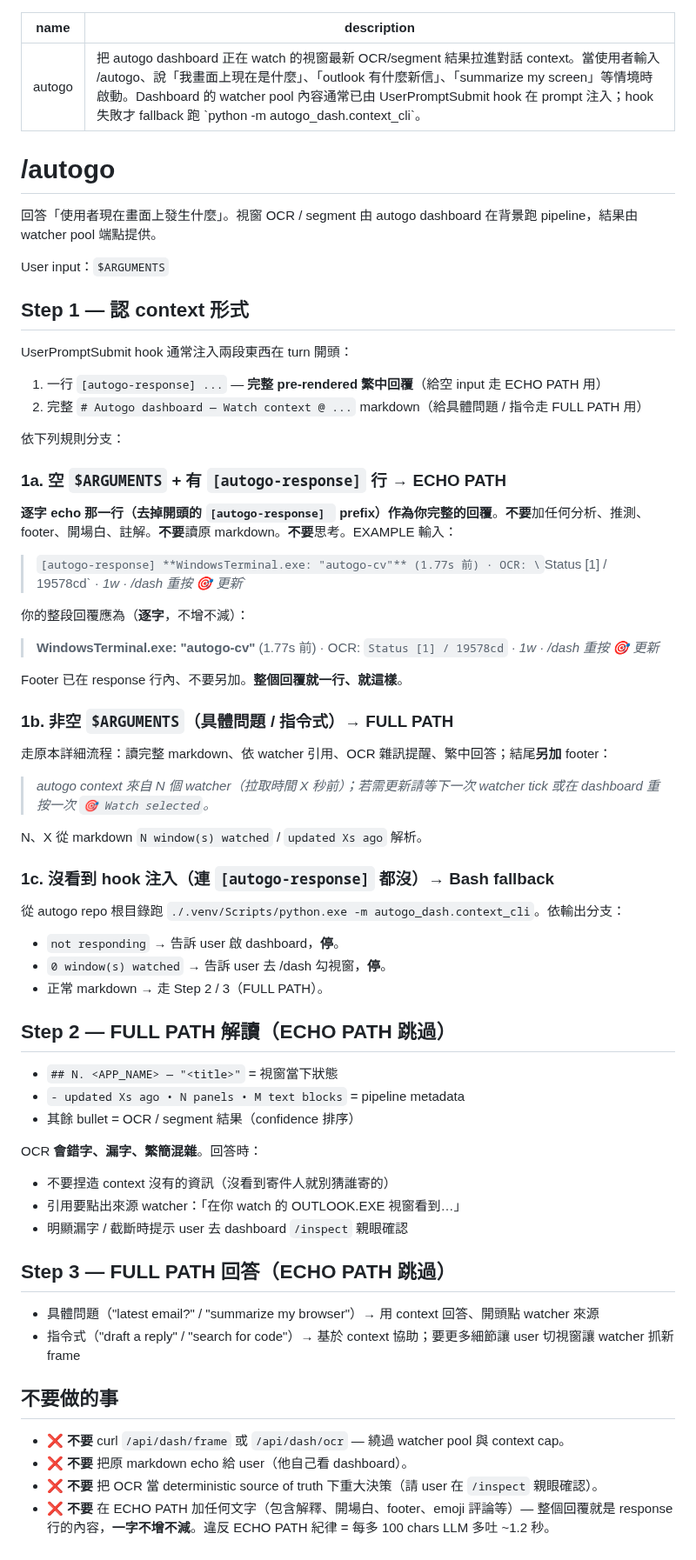
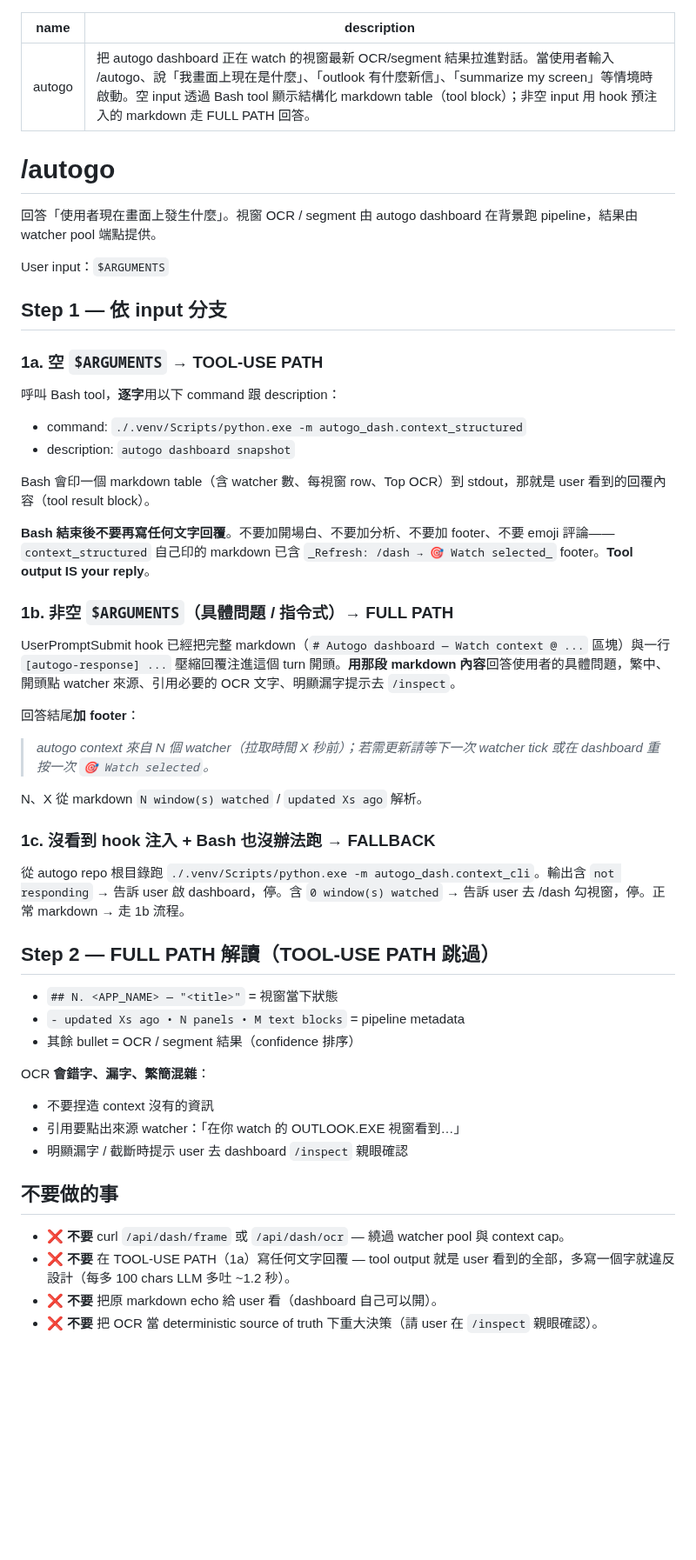
Before and after one commit to gsinvest017-ai/gs-claude-config, a Markdown page: skills/autogo/SKILL.md, the part around the change. Shown at 87% size. GitHub-like rendering; blank space fills up the shorter version.

Commit message:
M3: skill 空 input 改 TOOL-USE PATH — Bash 顯示 markdown table、不再 LLM echo

```diff
--- a/skills/autogo/SKILL.md
+++ b/skills/autogo/SKILL.md
@@ -1,6 +1,6 @@
 ---
 name: autogo
-description: 把 autogo dashboard 正在 watch 的視窗最新 OCR/segment 結果拉進對話 context。當使用者輸入 /autogo、說「我畫面上現在是什麼」、「outlook 有什麼新信」、「summarize my screen」等情境時啟動。Dashboard 的 watcher pool 內容通常已由 UserPromptSubmit hook 在 prompt 注入；hook 失敗才 fallback 跑 `python -m autogo_dash.context_cli`。
+description: 把 autogo dashboard 正在 watch 的視窗最新 OCR/segment 結果拉進對話。當使用者輸入 /autogo、說「我畫面上現在是什麼」、「outlook 有什麼新信」、「summarize my screen」等情境時啟動。空 input 透過 Bash tool 顯示結構化 markdown table（tool block）；非空 input 用 hook 預注入的 markdown 走 FULL PATH 回答。
 ---
 
 # /autogo
@@ -9,61 +9,47 @@ description: 把 autogo dashboard 正在 watch 的視窗最新 OCR/segment 結
 
 User input：`$ARGUMENTS`
 
-## Step 1 — 認 context 形式
+## Step 1 — 依 input 分支
 
-UserPromptSubmit hook 通常注入兩段東西在 turn 開頭：
+### 1a. 空 `$ARGUMENTS` → **TOOL-USE PATH**
 
-1. 一行 `[autogo-response] ...` — **完整 pre-rendered 繁中回覆**（給空 input 走 ECHO PATH 用）
-2. 完整 `# Autogo dashboard — Watch context @ ...` markdown（給具體問題 / 指令走 FULL PATH 用）
+呼叫 Bash tool，**逐字**用以下 command 跟 description：
 
-依下列規則分支：
+- command: `./.venv/Scripts/python.exe -m autogo_dash.context_structured`
+- description: `autogo dashboard snapshot`
 
-### 1a. 空 `$ARGUMENTS` + 有 `[autogo-response]` 行 → **ECHO PATH**
+Bash 會印一個 markdown table（含 watcher 數、每視窗 row、Top OCR）到 stdout，那就是 user 看到的回覆內容（tool result block）。
 
-**逐字 echo 那一行（去掉開頭的 `[autogo-response] ` prefix）作為你完整的回覆**。**不要**加任何分析、推測、footer、開場白、註解。**不要**讀原 markdown。**不要**思考。EXAMPLE 輸入：
+**Bash 結束後不要再寫任何文字回覆**。不要加開場白、不要加分析、不要加 footer、不要 emoji 評論——`context_structured` 自己印的 markdown 已含 `_Refresh: /dash → 🎯 Watch selected_` footer。**Tool output IS your reply**。
 
-> `[autogo-response] **WindowsTerminal.exe: "autogo-cv"** (1.77s 前) · OCR: \`Status [1] / 19578cd\` · _1w · /dash 重按 🎯 更新_`
+### 1b. 非空 `$ARGUMENTS`（具體問題 / 指令式）→ **FULL PATH**
 
-你的整段回覆應為（**逐字**，不增不減）：
+UserPromptSubmit hook 已經把完整 markdown（`# Autogo dashboard — Watch context @ ...` 區塊）與一行 `[autogo-response] ...` 壓縮回覆注進這個 turn 開頭。**用那段 markdown 內容**回答使用者的具體問題，繁中、開頭點 watcher 來源、引用必要的 OCR 文字、明顯漏字提示去 `/inspect`。
 
-> **WindowsTerminal.exe: "autogo-cv"** (1.77s 前) · OCR: `Status [1] / 19578cd` · _1w · /dash 重按 🎯 更新_
-
-Footer 已在 response 行內、不要另加。**整個回覆就一行、就這樣**。
-
-### 1b. 非空 `$ARGUMENTS`（具體問題 / 指令式）→ FULL PATH
-
-走原本詳細流程：讀完整 markdown、依 watcher 引用、OCR 雜訊提醒、繁中回答；結尾**另加** footer：
+回答結尾**加 footer**：
 
 > _autogo context 來自 N 個 watcher（拉取時間 X 秒前）；若需更新請等下一次 watcher tick 或在 dashboard 重按一次 `🎯 Watch selected`。_
 
 N、X 從 markdown `N window(s) watched` / `updated Xs ago` 解析。
 
-### 1c. 沒看到 hook 注入（連 `[autogo-response]` 都沒）→ Bash fallback
+### 1c. 沒看到 hook 注入 + Bash 也沒辦法跑 → **FALLBACK**
 
-從 autogo repo 根目錄跑 `./.venv/Scripts/python.exe -m autogo_dash.context_cli`。依輸出分支：
-- `not responding` → 告訴 user 啟 dashboard，**停**。
-- `0 window(s) watched` → 告訴 user 去 /dash 勾視窗，**停**。
-- 正常 markdown → 走 Step 2 / 3（FULL PATH）。
+從 autogo repo 根目錄跑 `./.venv/Scripts/python.exe -m autogo_dash.context_cli`。輸出含 `not responding` → 告訴 user 啟 dashboard，停。含 `0 window(s) watched` → 告訴 user 去 /dash 勾視窗，停。正常 markdown → 走 1b 流程。
 
-## Step 2 — FULL PATH 解讀（ECHO PATH 跳過）
+## Step 2 — FULL PATH 解讀（TOOL-USE PATH 跳過）
 
 - `## N. <APP_NAME> — "<title>"` = 視窗當下狀態
 - `- updated Xs ago • N panels • M text blocks` = pipeline metadata
 - 其餘 bullet = OCR / segment 結果（confidence 排序）
 
-OCR **會錯字、漏字、繁簡混雜**。回答時：
-- 不要捏造 context 沒有的資訊（沒看到寄件人就別猜誰寄的）
+OCR **會錯字、漏字、繁簡混雜**：
+- 不要捏造 context 沒有的資訊
 - 引用要點出來源 watcher：「在你 watch 的 OUTLOOK.EXE 視窗看到…」
 - 明顯漏字 / 截斷時提示 user 去 dashboard `/inspect` 親眼確認
-
-## Step 3 — FULL PATH 回答（ECHO PATH 跳過）
-
-- 具體問題（"latest email?" / "summarize my browser"）→ 用 context 回答、開頭點 watcher 來源
-- 指令式（"draft a reply" / "search for code"）→ 基於 context 協助；要更多細節讓 user 切視窗讓 watcher 抓新 frame
 
 ## 不要做的事
 
 - ❌ **不要** curl `/api/dash/frame` 或 `/api/dash/ocr` — 繞過 watcher pool 與 context cap。
-- ❌ **不要** 把原 markdown echo 給 user（他自己看 dashboard）。
+- ❌ **不要** 在 TOOL-USE PATH（1a）寫任何文字回覆 — tool output 就是 user 看到的全部，多寫一個字就違反設計（每多 100 chars LLM 多吐 ~1.2 秒）。
+- ❌ **不要** 把原 markdown echo 給 user 看（dashboard 自己可以開）。
 - ❌ **不要** 把 OCR 當 deterministic source of truth 下重大決策（請 user 在 `/inspect` 親眼確認）。
-- ❌ **不要** 在 ECHO PATH 加任何文字（包含解釋、開場白、footer、emoji 評論等）— 整個回覆就是 response 行的內容，**一字不增不減**。違反 ECHO PATH 紀律 = 每多 100 chars LLM 多吐 ~1.2 秒。
```
